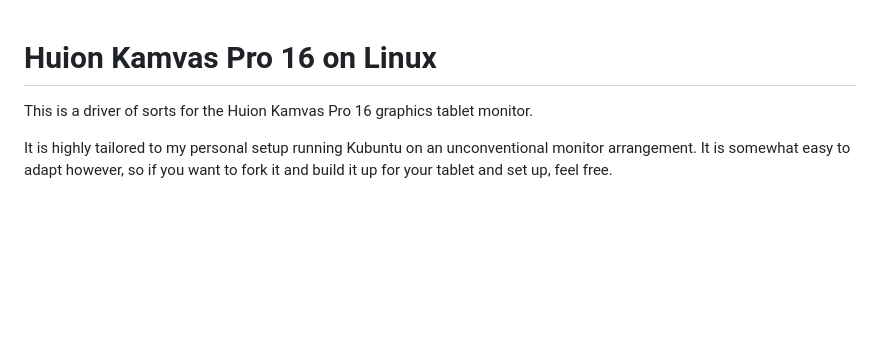
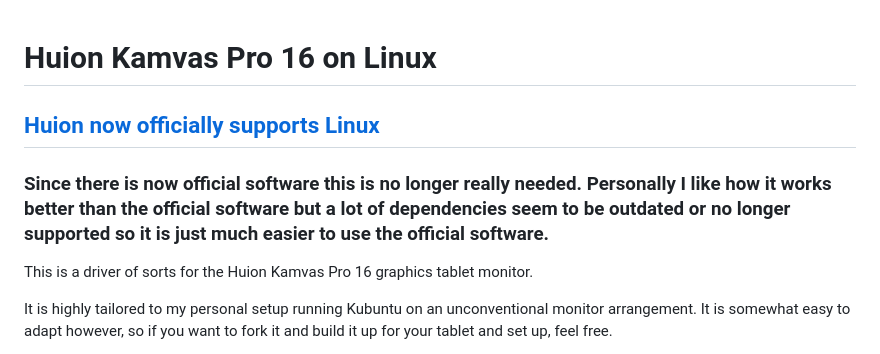
Before and after one commit to Mimerr/HuionLinux, a Markdown page: readme.md, the part around the change. Rendered like a GitHub page; blank space fills up the shorter version.

Commit message:
Update readme before archiving
Added link and note about why I'm archiving the repository.

```diff
--- a/readme.md
+++ b/readme.md
@@ -1,4 +1,8 @@
 # Huion Kamvas Pro 16 on Linux
+
+## [Huion now officially supports Linux](https://www.huion.com/download)
+
+### Since there is now official software this is no longer really needed. Personally I like how it works better than the official software but a lot of dependencies seem to be outdated or no longer supported so it is just much easier to use the official software.
 
 This is a driver of sorts for the Huion Kamvas Pro 16 graphics tablet monitor.
 
```
